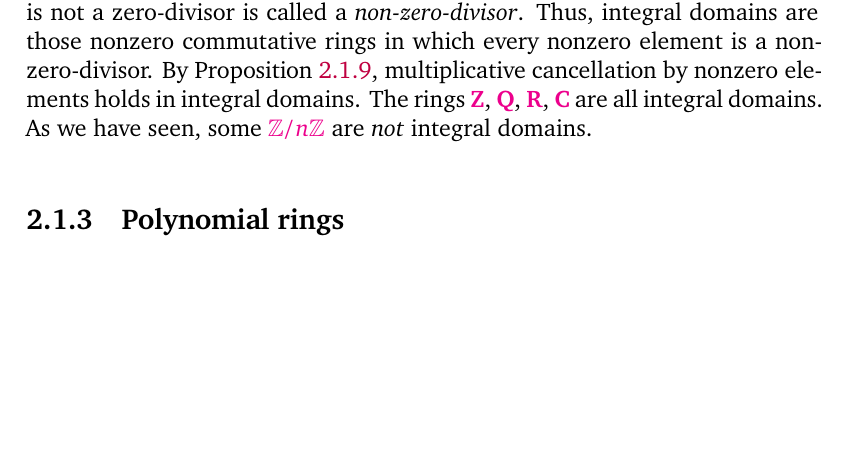
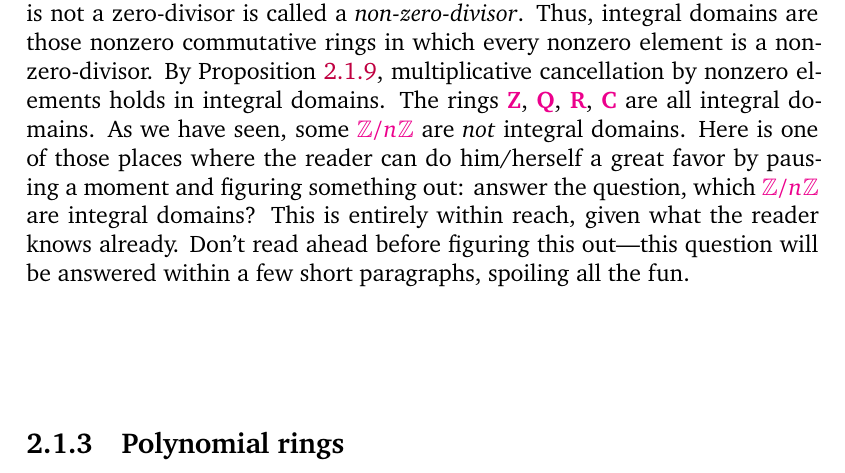
Before and after one commit to kvanvels/algebra_0, a LaTeX thesis (master.tex, which reads chapters/rings.tex): part of page 45 of 51, cut so that both start at the same text, the shorter picture padded with empty space. Compiled offline with XeLaTeX; a missing font is replaced by an installed copy or a similar font.

Commit message:
rings: convert §1.2 which Z/nZ are integral domains paragraph

```diff
--- a/chapters/rings.tex
+++ b/chapters/rings.tex
@@ -178,12 +178,11 @@ domains are those nonzero commutative rings in which every nonzero element is a
 non-zero-divisor. By \Cref{prop:rings:zero-divisor-injection}, multiplicative cancellation by nonzero
 elements holds in integral domains. The rings $\Z$, $\Q$, $\R$, $\C$ are all integral domains.
 As we have seen, some $\mathbb{Z}/n\mathbb{Z}$ are \emph{not} integral domains.
-% Here is one of those places where the reader can do him/herself a great favor by
-% pausing a moment and figuring something out: answer the question, which Z/nZ
-% are integral domains? This is entirely within reach, given what the reader knows
-% already. Don't read ahead before figuring this out---this question will be
-% answered
-% within a few short paragraphs, spoiling all the fun.
+Here is one of those places where the reader can do him/herself a great favor by
+pausing a moment and figuring something out: answer the question, which $\mathbb{Z}/n\mathbb{Z}$
+are integral domains? This is entirely within reach, given what the reader knows
+already. Don't read ahead before figuring this out---this question will be answered
+within a few short paragraphs, spoiling all the fun.
 % There are even subtler reasons why Z is a very special ring: we will see in due
 % time that it is a `UFD' (unique factorization domain); in fact, it is a `PID'
 % (principal
```
